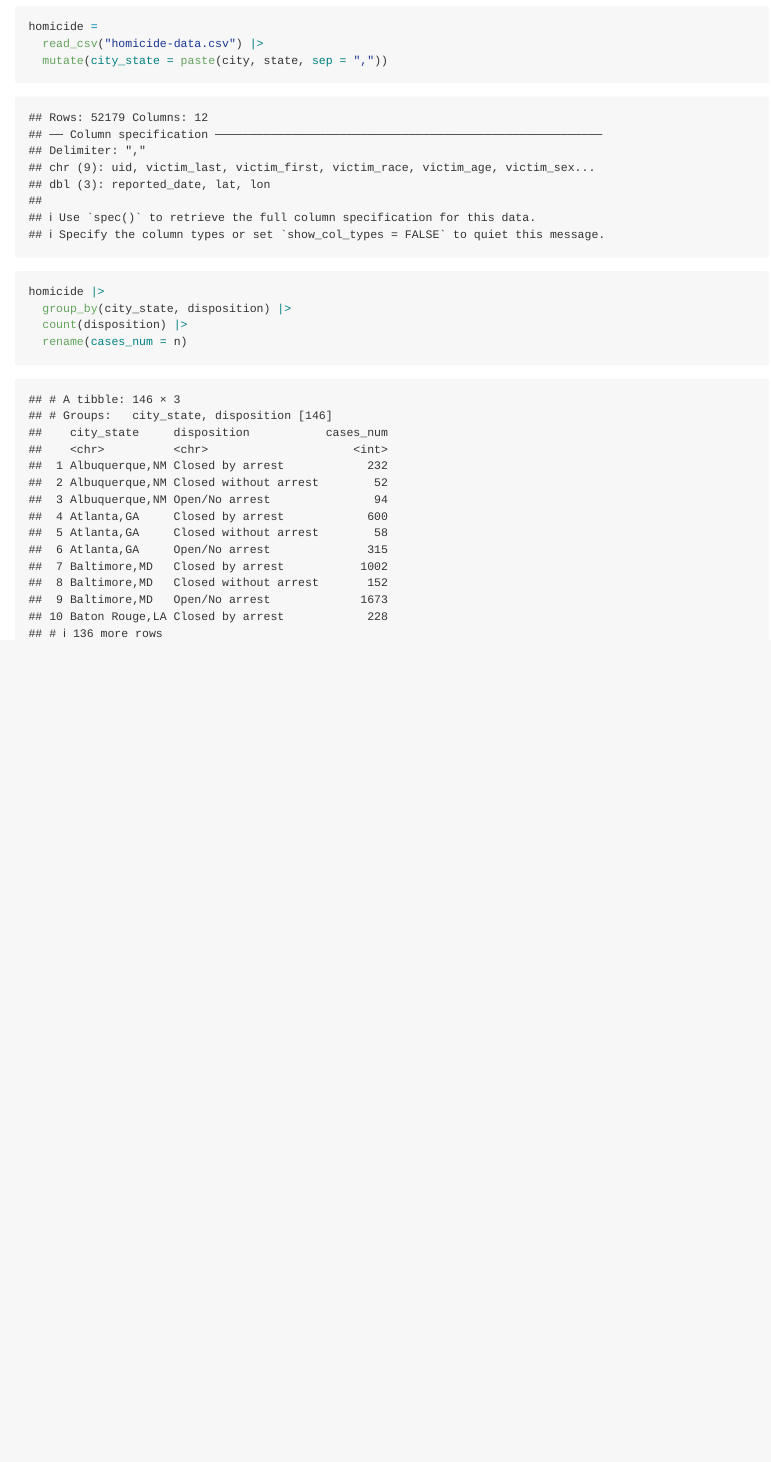
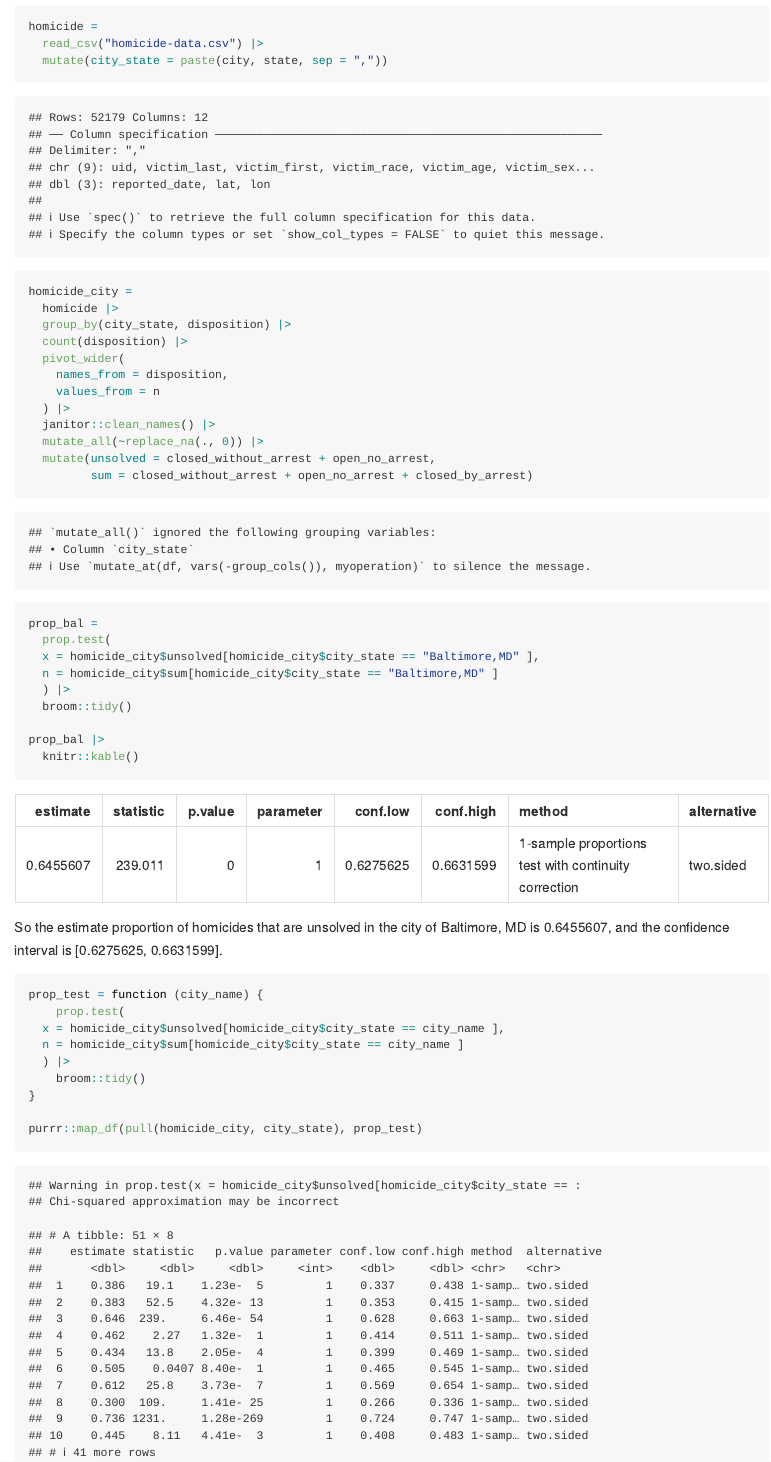
Before and after one commit to MiaYum/p8105_hw5_my2838, an R Markdown document (p8105_hw5_my2838.Rmd): the page in a window 1100 px wide, from 590 px down. The pictures show the output file p8105_hw5_my2838.md that the author committed with the source, drawn offline in the style of GitHub.

Commit message:
add some steps

````diff
--- a/p8105_hw5_my2838.Rmd
+++ b/p8105_hw5_my2838.Rmd
@@ -15,9 +15,43 @@ homicide =
   read_csv("homicide-data.csv") |>
   mutate(city_state = paste(city, state, sep = ","))
 
-homicide |>
+homicide_city =
+  homicide |>
   group_by(city_state, disposition) |>
   count(disposition) |>
-  rename(cases_num = n)
+  pivot_wider(
+    names_from = disposition,
+    values_from = n
+  ) |>
+  janitor::clean_names() |>
+  mutate_all(~replace_na(., 0)) |>
+  mutate(unsolved = closed_without_arrest + open_no_arrest,
+         sum = closed_without_arrest + open_no_arrest + closed_by_arrest)
 
 ```
+
+```{r}
+prop_bal =
+  prop.test(
+  x = homicide_city$unsolved[homicide_city$city_state == "Baltimore,MD" ],
+  n = homicide_city$sum[homicide_city$city_state == "Baltimore,MD" ]
+  ) |>
+  broom::tidy()
+
+prop_bal |>
+  knitr::kable()
+```
+
+So the estimate proportion of homicides that are unsolved in the city of Baltimore, MD is `r prop_bal$estimate`, and the confidence interval is [`r prop_bal$conf.low`, `r prop_bal$conf.high`].
+
+```{r}
+prop_test = function (city_name) {
+    prop.test(
+  x = homicide_city$unsolved[homicide_city$city_state == city_name ],
+  n = homicide_city$sum[homicide_city$city_state == city_name ]
+  ) |>
+    broom::tidy()
+}
+
+purrr::map_df(pull(homicide_city, city_state), prop_test)
+```
````
Also changed, not shown: p8105_hw5_my2838.md.
